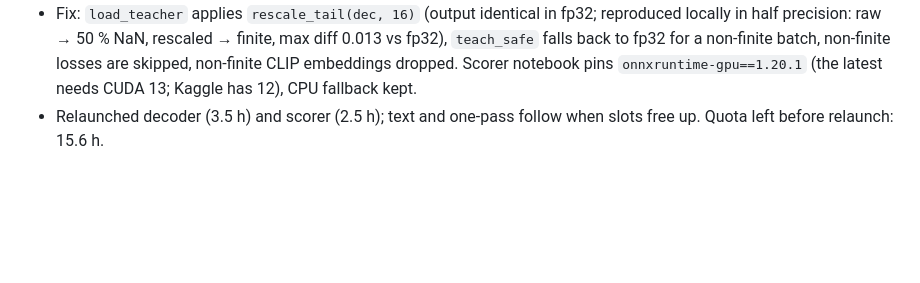
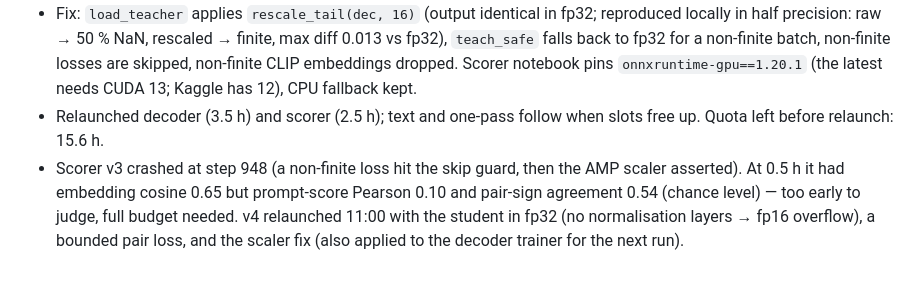
Before and after one commit to NazarGol/tiny-vqgan, a Markdown page: research/PROGRESS.md, the part around the change. Drawn GitHub-style; blank space fills up the shorter version.

Commit message:
research notes: scorer v3 crash, v4

```diff
--- a/research/PROGRESS.md
+++ b/research/PROGRESS.md
@@ -46,3 +46,4 @@ Also: decoder variant B (3.0 MB) matches PyTorch like A; `variant: 'auto'` loads
 - Both kernels trained for their full budget with NaN losses from step 1: the VQGAN teacher overflows under fp16 autocast (its residual stream reaches ~1e5; the ONNX export already works around this with a 1/16 tail rescale). The MPS smoke test never ran fp16, so it did not catch it. Kaggle kernel logs are only readable after the run, so the NaN went unnoticed for 3.5 h.
 - Fix: `load_teacher` applies `rescale_tail(dec, 16)` (output identical in fp32; reproduced locally in half precision: raw → 50 % NaN, rescaled → finite, max diff 0.013 vs fp32), `teach_safe` falls back to fp32 for a non-finite batch, non-finite losses are skipped, non-finite CLIP embeddings dropped. Scorer notebook pins `onnxruntime-gpu==1.20.1` (the latest needs CUDA 13; Kaggle has 12), CPU fallback kept.
 - Relaunched decoder (3.5 h) and scorer (2.5 h); text and one-pass follow when slots free up. Quota left before relaunch: 15.6 h.
+- Scorer v3 crashed at step 948 (a non-finite loss hit the skip guard, then the AMP scaler asserted). At 0.5 h it had embedding cosine 0.65 but prompt-score Pearson 0.10 and pair-sign agreement 0.54 (chance level) — too early to judge, full budget needed. v4 relaunched 11:00 with the student in fp32 (no normalisation layers → fp16 overflow), a bounded pair loss, and the scaler fix (also applied to the decoder trainer for the next run).
```
